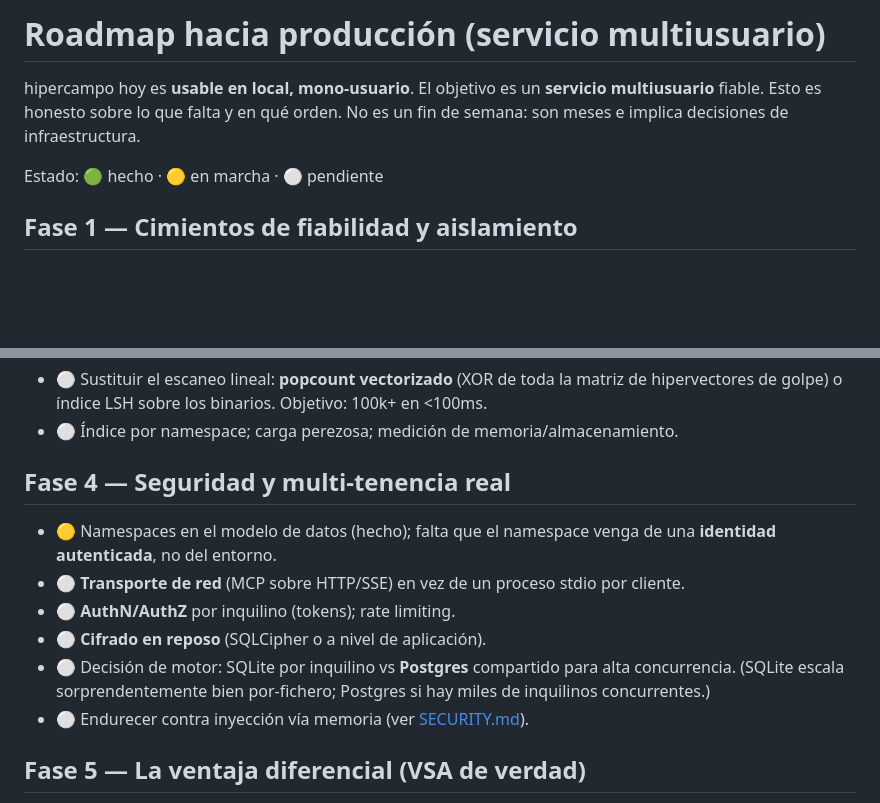
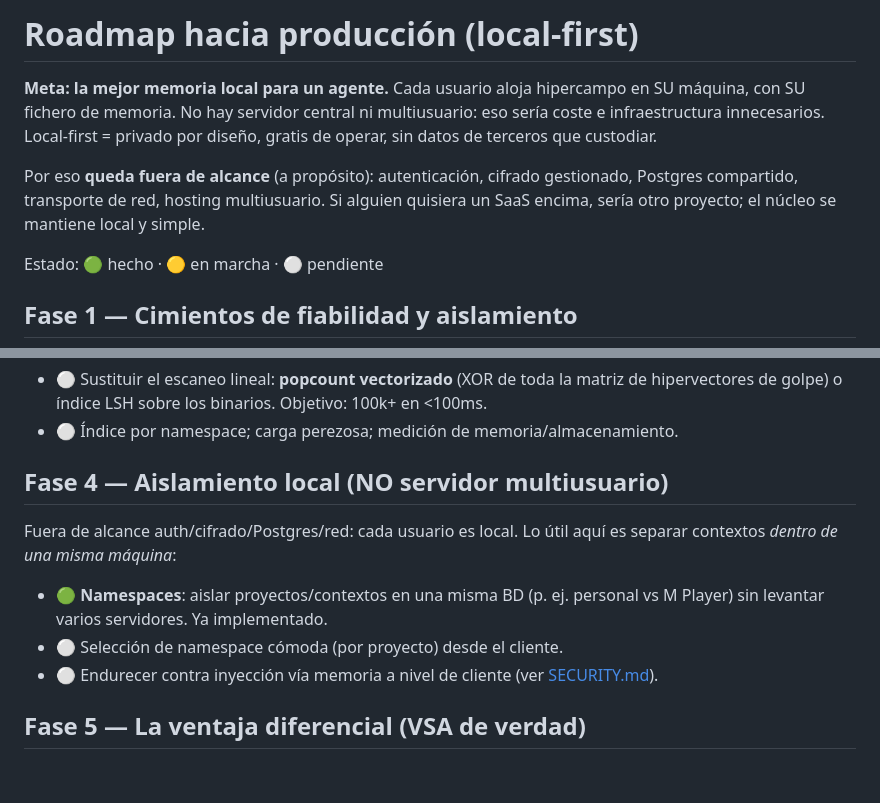
Before and after one commit to armandojaleo/hipercampo, a Markdown page: ROADMAP.md, 2 parts joined by grey strips. Rendered like a GitHub page; blank space fills up the shorter version.

Commit message:
docs(roadmap): meta local-first (cada usuario en su maquina), fuera auth/SaaS
Co-Authored-By: Claude Opus 4.8 <noreply@anthropic.com>

```diff
--- a/ROADMAP.md
+++ b/ROADMAP.md
@@ -1,8 +1,13 @@
-# Roadmap hacia producción (servicio multiusuario)
+# Roadmap hacia producción (local-first)
 
-hipercampo hoy es **usable en local, mono-usuario**. El objetivo es un **servicio
-multiusuario** fiable. Esto es honesto sobre lo que falta y en qué orden. No es un
-fin de semana: son meses e implica decisiones de infraestructura.
+**Meta: la mejor memoria local para un agente.** Cada usuario aloja hipercampo en
+SU máquina, con SU fichero de memoria. No hay servidor central ni multiusuario: eso
+sería coste e infraestructura innecesarios. Local-first = privado por diseño, gratis
+de operar, sin datos de terceros que custodiar.
+
+Por eso **queda fuera de alcance** (a propósito): autenticación, cifrado gestionado,
+Postgres compartido, transporte de red, hosting multiusuario. Si alguien quisiera un
+SaaS encima, sería otro proyecto; el núcleo se mantiene local y simple.
 
 Estado: 🟢 hecho · 🟡 en marcha · ⚪ pendiente
 
@@ -28,16 +33,13 @@ Estado: 🟢 hecho · 🟡 en marcha · ⚪ pendiente
   hipervectores de golpe) o índice LSH sobre los binarios. Objetivo: 100k+ en <100ms.
 - ⚪ Índice por namespace; carga perezosa; medición de memoria/almacenamiento.
 
-## Fase 4 — Seguridad y multi-tenencia real
-- 🟡 Namespaces en el modelo de datos (hecho); falta que el namespace venga de una
-  **identidad autenticada**, no del entorno.
-- ⚪ **Transporte de red** (MCP sobre HTTP/SSE) en vez de un proceso stdio por cliente.
-- ⚪ **AuthN/AuthZ** por inquilino (tokens); rate limiting.
-- ⚪ **Cifrado en reposo** (SQLCipher o a nivel de aplicación).
-- ⚪ Decisión de motor: SQLite por inquilino vs **Postgres** compartido para alta
-  concurrencia. (SQLite escala sorprendentemente bien por-fichero; Postgres si hay
-  miles de inquilinos concurrentes.)
-- ⚪ Endurecer contra inyección vía memoria (ver [SECURITY.md](SECURITY.md)).
+## Fase 4 — Aislamiento local (NO servidor multiusuario)
+Fuera de alcance auth/cifrado/Postgres/red: cada usuario es local. Lo útil aquí es
+separar contextos *dentro de una misma máquina*:
+- 🟢 **Namespaces**: aislar proyectos/contextos en una misma BD (p. ej. personal vs
+  M Player) sin levantar varios servidores. Ya implementado.
+- ⚪ Selección de namespace cómoda (por proyecto) desde el cliente.
+- ⚪ Endurecer contra inyección vía memoria a nivel de cliente (ver [SECURITY.md](SECURITY.md)).
 
 ## Fase 5 — La ventaja diferencial (VSA de verdad)
 - ⚪ **Memoria composicional con roles**: `SUJETO⊗ · PREDICADO⊗ · OBJETO⊗ · TIEMPO⊗ ·
```
